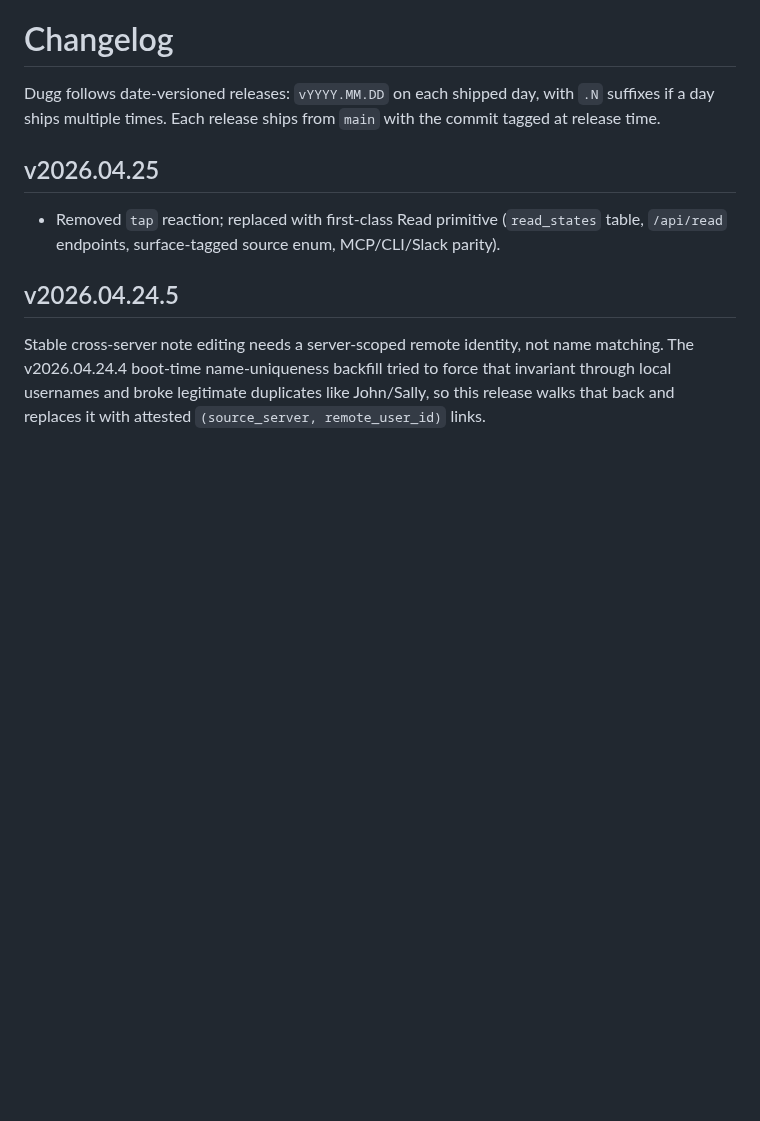
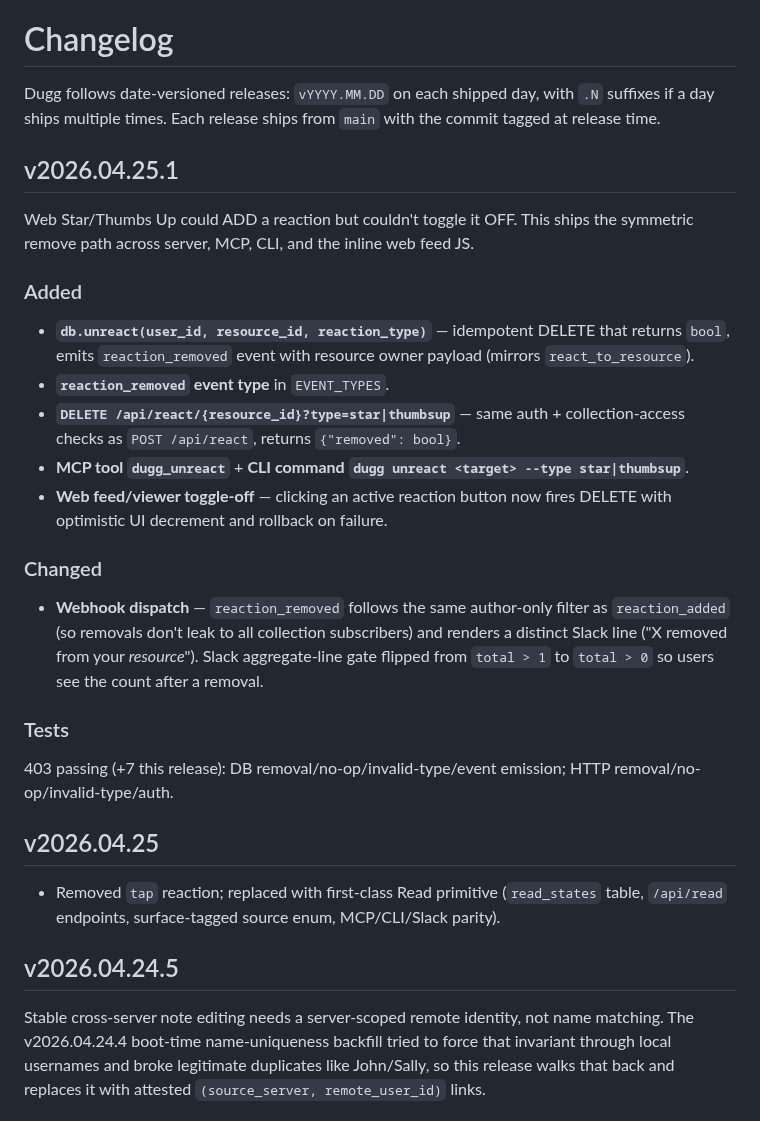
Before and after one commit to kadedworkin/dugg-fyi, a Markdown page: CHANGELOG.md, the part around the change. Rendered like a GitHub page; blank space fills up the shorter version.

Commit message:
CHANGELOG: v2026.04.25.1 — /api/unreact + dugg_unreact
Co-Authored-By: Claude Opus 4.7 <noreply@anthropic.com>

```diff
--- a/CHANGELOG.md
+++ b/CHANGELOG.md
@@ -1,6 +1,26 @@
 # Changelog
 
 Dugg follows date-versioned releases: `vYYYY.MM.DD` on each shipped day, with `.N` suffixes if a day ships multiple times. Each release ships from `main` with the commit tagged at release time.
+
+## v2026.04.25.1
+
+Web Star/Thumbs Up could ADD a reaction but couldn't toggle it OFF. This ships the symmetric remove path across server, MCP, CLI, and the inline web feed JS.
+
+### Added
+
+- **`db.unreact(user_id, resource_id, reaction_type)`** — idempotent DELETE that returns `bool`, emits `reaction_removed` event with resource owner payload (mirrors `react_to_resource`).
+- **`reaction_removed` event type** in `EVENT_TYPES`.
+- **`DELETE /api/react/{resource_id}?type=star|thumbsup`** — same auth + collection-access checks as `POST /api/react`, returns `{"removed": bool}`.
+- **MCP tool `dugg_unreact`** + **CLI command `dugg unreact <target> --type star|thumbsup`**.
+- **Web feed/viewer toggle-off** — clicking an active reaction button now fires DELETE with optimistic UI decrement and rollback on failure.
+
+### Changed
+
+- **Webhook dispatch** — `reaction_removed` follows the same author-only filter as `reaction_added` (so removals don't leak to all collection subscribers) and renders a distinct Slack line ("X removed from your *resource*"). Slack aggregate-line gate flipped from `total > 1` to `total > 0` so users see the count after a removal.
+
+### Tests
+
+403 passing (+7 this release): DB removal/no-op/invalid-type/event emission; HTTP removal/no-op/invalid-type/auth.
 
 ## v2026.04.25
 
```
